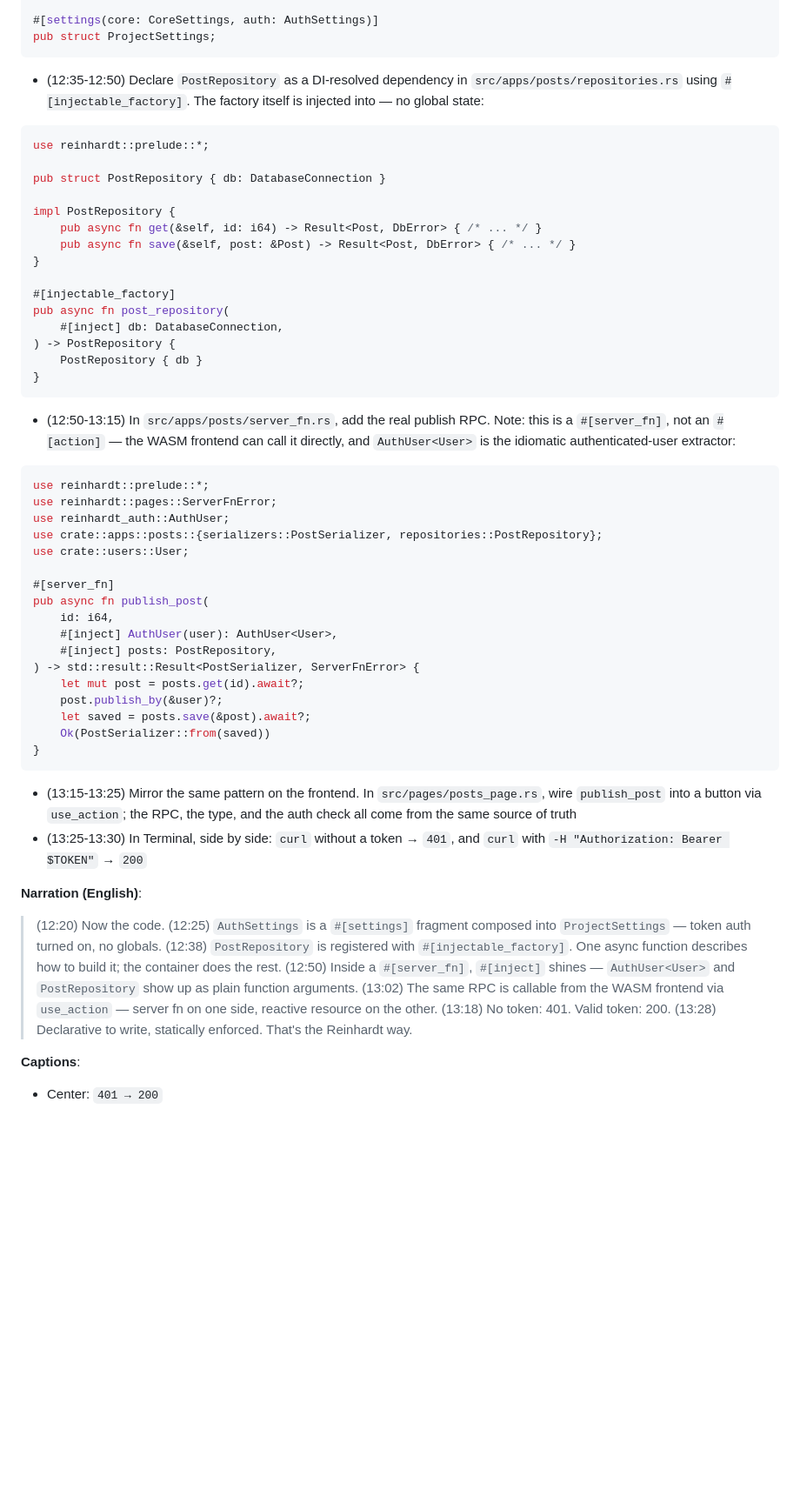
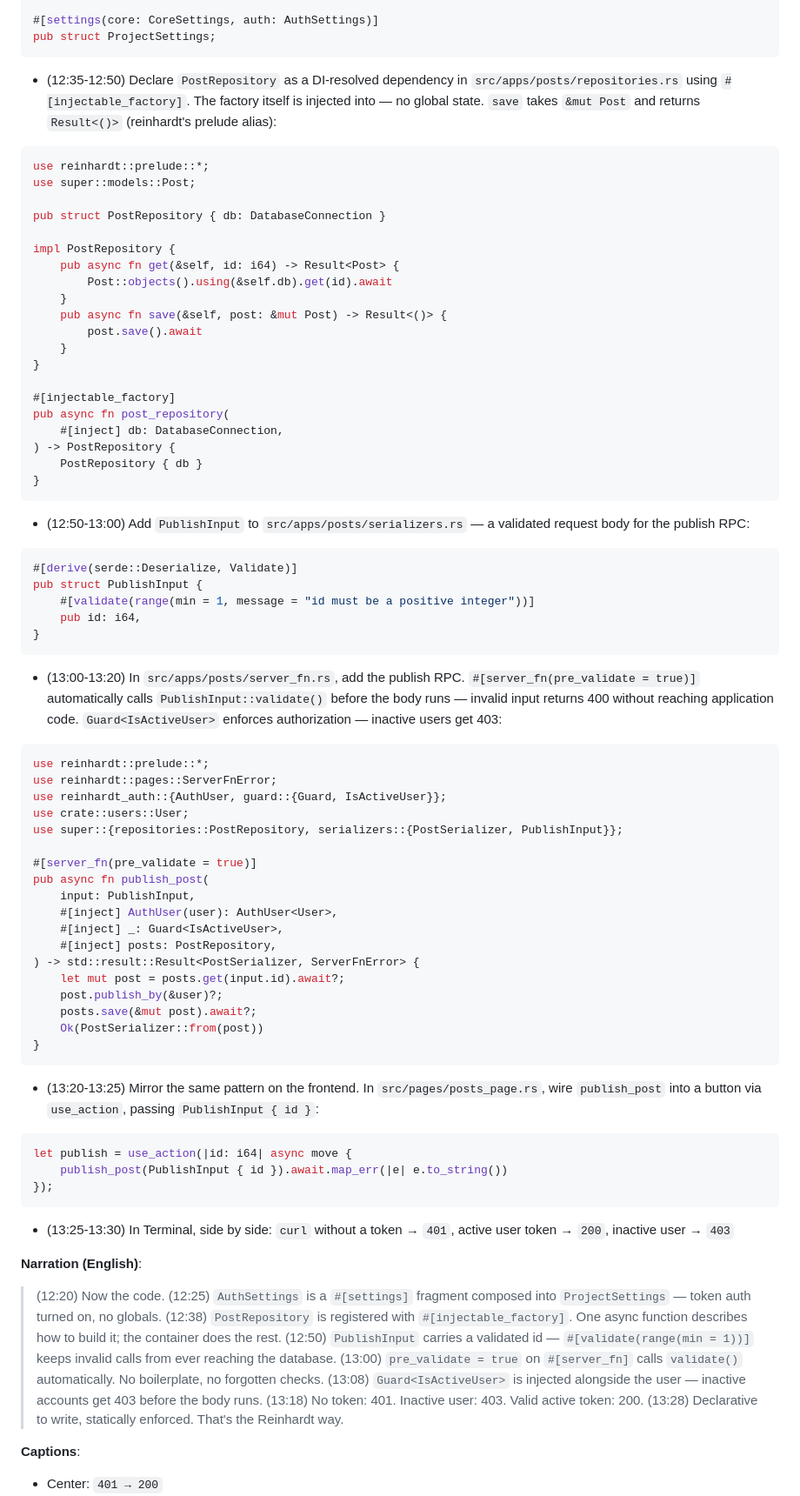
Before and after one commit to kent8192/reinhardt-blog-demo, a Markdown page: source/conte.md, the part around one of its changes. Shown at 87% size. Drawn GitHub-style; blank space fills up the shorter version.

````diff
--- a/source/conte.md
+++ b/source/conte.md
@@ -422,16 +476,21 @@ pub struct AuthSettings {
 pub struct ProjectSettings;
 ```
 
-- (12:35-12:50) Declare `PostRepository` as a DI-resolved dependency in `src/apps/posts/repositories.rs` using `#[injectable_factory]`. The factory itself is injected into — no global state:
+- (12:35-12:50) Declare `PostRepository` as a DI-resolved dependency in `src/apps/posts/repositories.rs` using `#[injectable_factory]`. The factory itself is injected into — no global state. `save` takes `&mut Post` and returns `Result<()>` (reinhardt's prelude alias):
 
 ```rust
 use reinhardt::prelude::*;
+use super::models::Post;
 
 pub struct PostRepository { db: DatabaseConnection }
 
 impl PostRepository {
-    pub async fn get(&self, id: i64) -> Result<Post, DbError> { /* ... */ }
-    pub async fn save(&self, post: &Post) -> Result<Post, DbError> { /* ... */ }
+    pub async fn get(&self, id: i64) -> Result<Post> {
+        Post::objects().using(&self.db).get(id).await
+    }
+    pub async fn save(&self, post: &mut Post) -> Result<()> {
+        post.save().await
+    }
 }
 
 #[injectable_factory]
@@ -442,39 +501,58 @@ pub async fn post_repository(
 }
 ```
 
-- (12:50-13:15) In `src/apps/posts/server_fn.rs`, add the real publish RPC. Note: this is a `#[server_fn]`, not an `#[action]` — the WASM frontend can call it directly, and `AuthUser<User>` is the idiomatic authenticated-user extractor:
+- (12:50-13:00) Add `PublishInput` to `src/apps/posts/serializers.rs` — a validated request body for the publish RPC:
+
+```rust
+#[derive(serde::Deserialize, Validate)]
+pub struct PublishInput {
+    #[validate(range(min = 1, message = "id must be a positive integer"))]
+    pub id: i64,
+}
+```
+
+- (13:00-13:20) In `src/apps/posts/server_fn.rs`, add the publish RPC. `#[server_fn(pre_validate = true)]` automatically calls `PublishInput::validate()` before the body runs — invalid input returns 400 without reaching application code. `Guard<IsActiveUser>` enforces authorization — inactive users get 403:
 
 ```rust
 use reinhardt::prelude::*;
 use reinhardt::pages::ServerFnError;
-use reinhardt_auth::AuthUser;
-use crate::apps::posts::{serializers::PostSerializer, repositories::PostRepository};
+use reinhardt_auth::{AuthUser, guard::{Guard, IsActiveUser}};
 use crate::users::User;
+use super::{repositories::PostRepository, serializers::{PostSerializer, PublishInput}};
 
-#[server_fn]
+#[server_fn(pre_validate = true)]
 pub async fn publish_post(
-    id: i64,
+    input: PublishInput,
     #[inject] AuthUser(user): AuthUser<User>,
+    #[inject] _: Guard<IsActiveUser>,
     #[inject] posts: PostRepository,
 ) -> std::result::Result<PostSerializer, ServerFnError> {
-    let mut post = posts.get(id).await?;
+    let mut post = posts.get(input.id).await?;
     post.publish_by(&user)?;
-    let saved = posts.save(&post).await?;
-    Ok(PostSerializer::from(saved))
+    posts.save(&mut post).await?;
+    Ok(PostSerializer::from(post))
 }
 ```
 
-- (13:15-13:25) Mirror the same pattern on the frontend. In `src/pages/posts_page.rs`, wire `publish_post` into a button via `use_action`; the RPC, the type, and the auth check all come from the same source of truth
-- (13:25-13:30) In Terminal, side by side: `curl` without a token → `401`, and `curl` with `-H "Authorization: Bearer $TOKEN"` → `200`
+- (13:20-13:25) Mirror the same pattern on the frontend. In `src/pages/posts_page.rs`, wire `publish_post` into a button via `use_action`, passing `PublishInput { id }`:
+
+```rust
+let publish = use_action(|id: i64| async move {
+    publish_post(PublishInput { id }).await.map_err(|e| e.to_string())
+});
+```
+
+- (13:25-13:30) In Terminal, side by side: `curl` without a token → `401`, active user token → `200`, inactive user → `403`
 
 **Narration (English)**:
 
 > (12:20) Now the code.
 > (12:25) `AuthSettings` is a `#[settings]` fragment composed into `ProjectSettings` — token auth turned on, no globals.
 > (12:38) `PostRepository` is registered with `#[injectable_factory]`. One async function describes how to build it; the container does the rest.
-> (12:50) Inside a `#[server_fn]`, `#[inject]` shines — `AuthUser<User>` and `PostRepository` show up as plain function arguments.
-> (13:02) The same RPC is callable from the WASM frontend via `use_action` — server fn on one side, reactive resource on the other.
-> (13:18) No token: 401. Valid token: 200.
+> (12:50) `PublishInput` carries a validated id — `#[validate(range(min = 1))]` keeps invalid calls from ever reaching the database.
+> (13:00) `pre_validate = true` on `#[server_fn]` calls `validate()` automatically. No boilerplate, no forgotten checks.
+> (13:08) `Guard<IsActiveUser>` is injected alongside the user — inactive accounts get 403 before the body runs.
+> (13:18) No token: 401. Inactive user: 403. Valid active token: 200.
 > (13:28) Declarative to write, statically enforced. That's the Reinhardt way.
 
 **Captions**:
````
Also changed, not shown: other parts of source/conte.md (+61 -7 lines).
